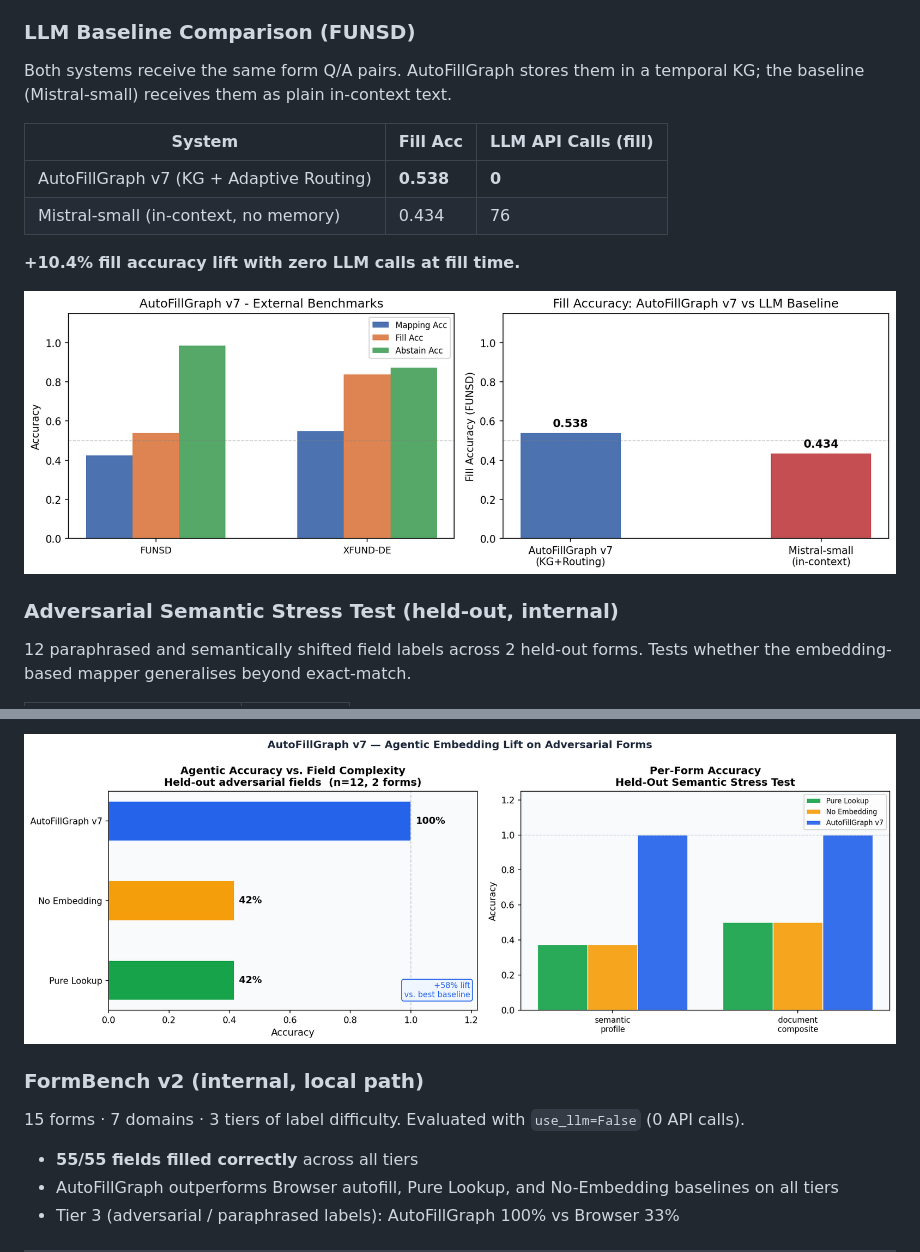
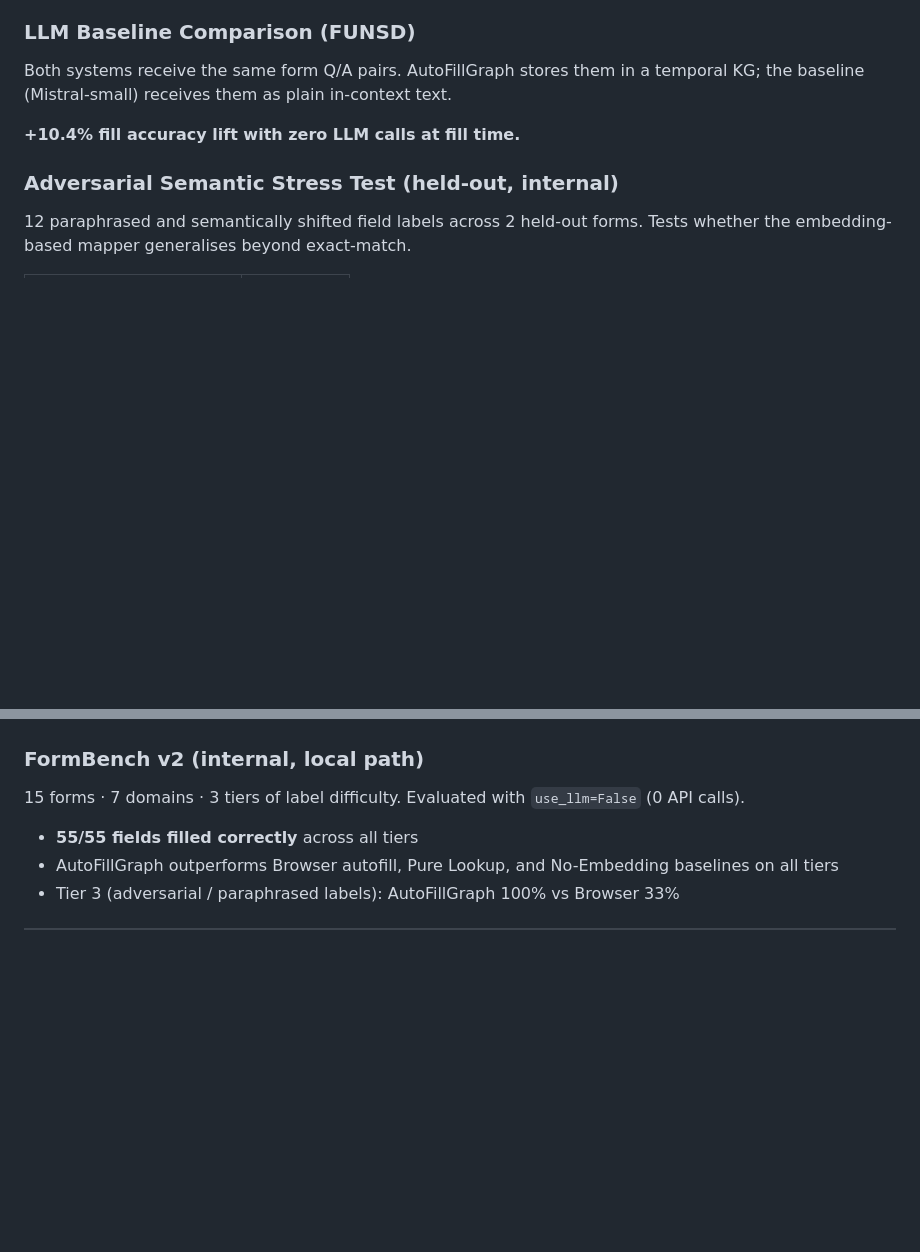
Before and after one commit to GIND123/Autofill-Graph, a Markdown page: README.md, 2 parts joined by grey strips. GitHub-like rendering; blank space fills up the shorter version.

```diff
--- a/README.md
+++ b/README.md
@@ -21,14 +25,11 @@ Evaluated on real scanned-form datasets the system was not designed for, using `
 
 Both systems receive the same form Q/A pairs. AutoFillGraph stores them in a temporal KG; the baseline (Mistral-small) receives them as plain in-context text.
 
-| System | Fill Acc | LLM API Calls (fill) |
-|--------|----------|----------------------|
-| AutoFillGraph v7 (KG + Adaptive Routing) | **0.538** | **0** |
-| Mistral-small (in-context, no memory) | 0.434 | 76 |
+
 
 **+10.4% fill accuracy lift with zero LLM calls at fill time.**
 
-![External Benchmarks and LLM Baseline](docs/fig_benchmark_external.png)
+
 
 ### Adversarial Semantic Stress Test (held-out, internal)
 
@@ -44,5 +45,4 @@ Both systems receive the same form Q/A pairs. AutoFillGraph stores them in a tem
 
-![Adversarial Embedding Lift](docs/fig_v7_1.png)
 
 ### FormBench v2 (internal, local path)
 
```
Also changed, not shown: other parts of README.md (+5 -1 lines).
